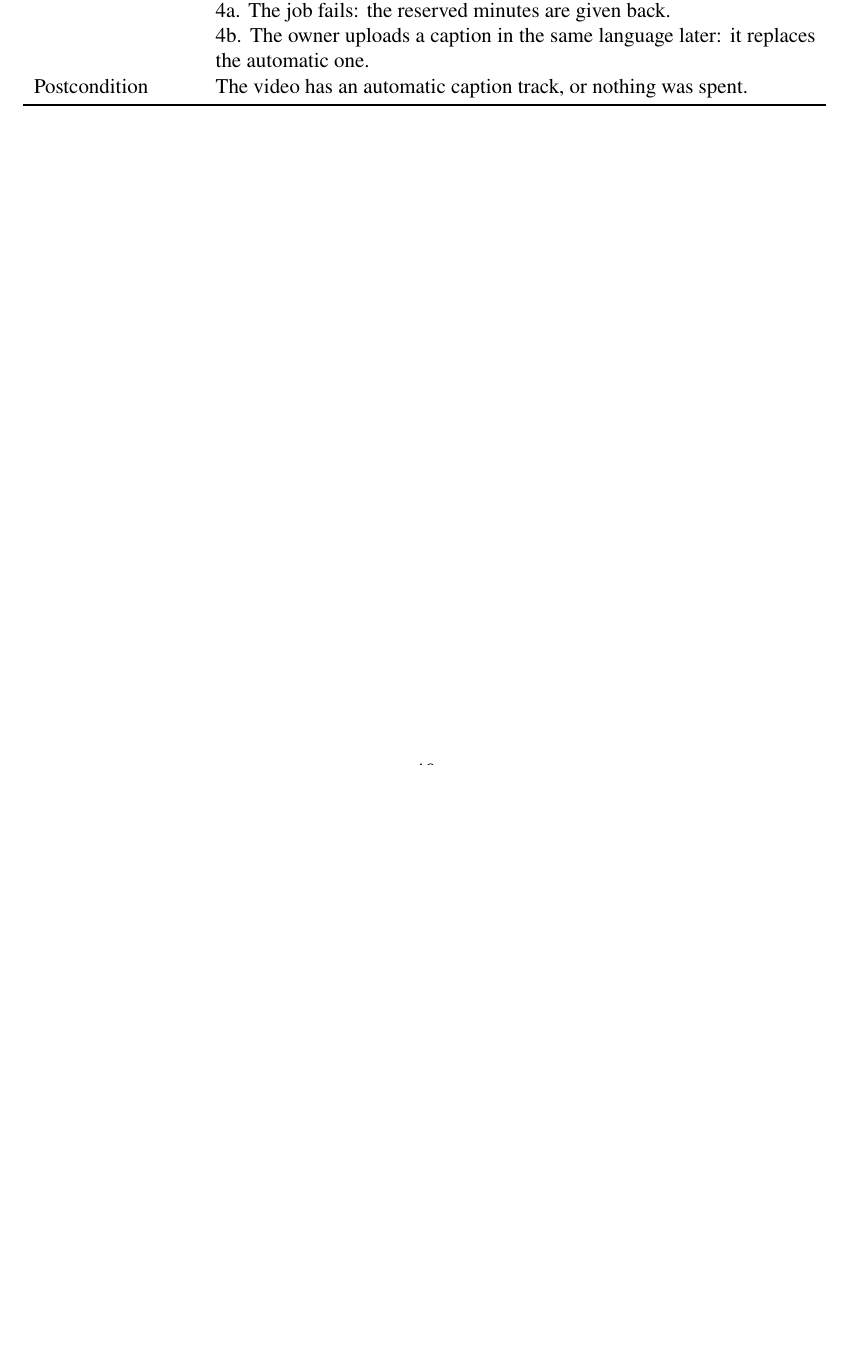
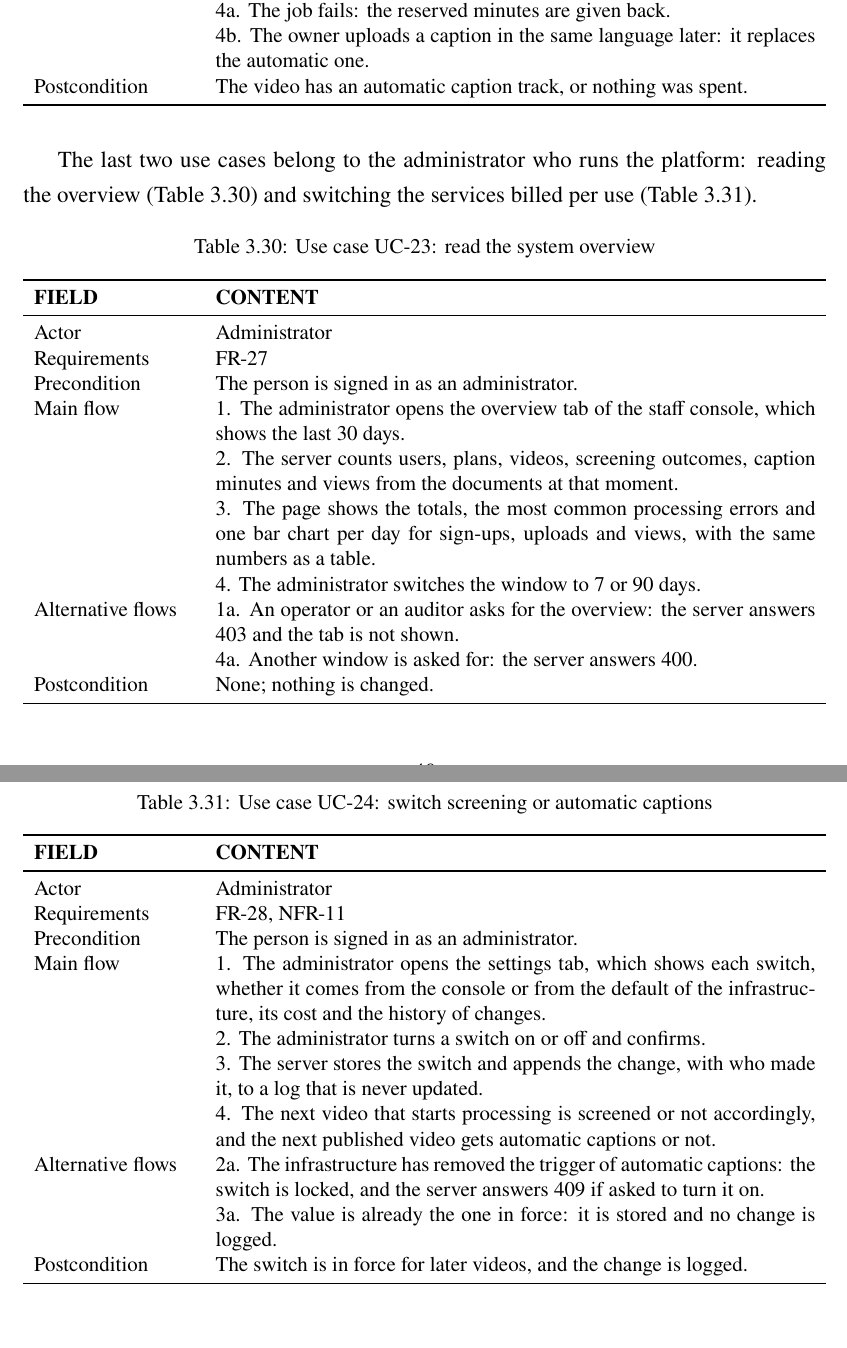
Before and after one commit to DinhQuocCuong28664/DACNTT_VideoStreaming, a LaTeX thesis (report/main.tex, which reads report/chapters/chap3.tex): part of page 58 of 148 before the commit and two parts of pages 58 and 59 of 149 after it, the two joined at a grey line, cut so that both start at the same text, the shorter picture padded with empty space. Compiled offline with pdfLaTeX; a LaTeX package or settings file that is missing is left out.

Commit message:
docs(report): add the overview and the runtime switches to the requirements

```diff
--- a/report/chapters/chap3.tex
+++ b/report/chapters/chap3.tex
@@ -871,3 +889,56 @@ Postcondition & The video has an automatic caption track, or nothing was spent.
 \bottomrule
 \end{tabularx}
 \end{table}
+
+The last two use cases belong to the administrator who runs the platform: reading the overview
+(Table~\ref{tab:uc-overview}) and switching the services billed per use (Table~\ref{tab:uc-switches}).
+
+\begin{table}[H]
+\centering
+\caption{Use case UC-23: read the system overview}
+\label{tab:uc-overview}
+\small
+\begin{tabularx}{\textwidth}{p{0.2\textwidth} X}
+\toprule
+\textbf{FIELD} & \textbf{CONTENT} \\
+\midrule
+Actor & Administrator \\
+Requirements & FR-27 \\
+Precondition & The person is signed in as an administrator. \\
+Main flow &
+  1. The administrator opens the overview tab of the staff console, which shows the last 30 days. \newline
+  2. The server counts users, plans, videos, screening outcomes, caption minutes and views from the documents at that moment. \newline
+  3. The page shows the totals, the most common processing errors and one bar chart per day for sign-ups, uploads and views, with the same numbers as a table. \newline
+  4. The administrator switches the window to 7 or 90 days. \\
+Alternative flows &
+  1a. An operator or an auditor asks for the overview: the server answers 403 and the tab is not shown. \newline
+  4a. Another window is asked for: the server answers 400. \\
+Postcondition & None; nothing is changed. \\
+\bottomrule
+\end{tabularx}
+\end{table}
+
+\begin{table}[H]
+\centering
+\caption{Use case UC-24: switch screening or automatic captions}
+\label{tab:uc-switches}
+\small
+\begin{tabularx}{\textwidth}{p{0.2\textwidth} X}
+\toprule
+\textbf{FIELD} & \textbf{CONTENT} \\
+\midrule
+Actor & Administrator \\
+Requirements & FR-28, NFR-11 \\
+Precondition & The person is signed in as an administrator. \\
+Main flow &
+  1. The administrator opens the settings tab, which shows each switch, whether it comes from the console or from the default of the infrastructure, its cost and the history of changes. \newline
+  2. The administrator turns a switch on or off and confirms. \newline
+  3. The server stores the switch and appends the change, with who made it, to a log that is never updated. \newline
+  4. The next video that starts processing is screened or not accordingly, and the next published video gets automatic captions or not. \\
+Alternative flows &
+  2a. The infrastructure has removed the trigger of automatic captions: the switch is locked, and the server answers 409 if asked to turn it on. \newline
+  3a. The value is already the one in force: it is stored and no change is logged. \\
+Postcondition & The switch is in force for later videos, and the change is logged. \\
+\bottomrule
+\end{tabularx}
+\end{table}
```
Also changed, not shown: docs/diagrams/10-use-case-staff.png, docs/diagrams/svg/10-use-case-staff.svg, report/images/10-use-case-staff.png, report/chapters/chap3.tex (28 more changed lines), 1 other file.
